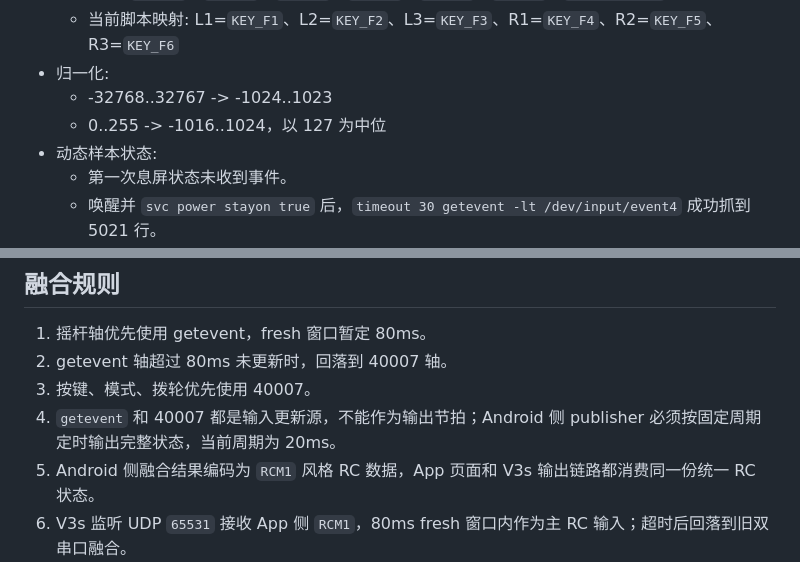
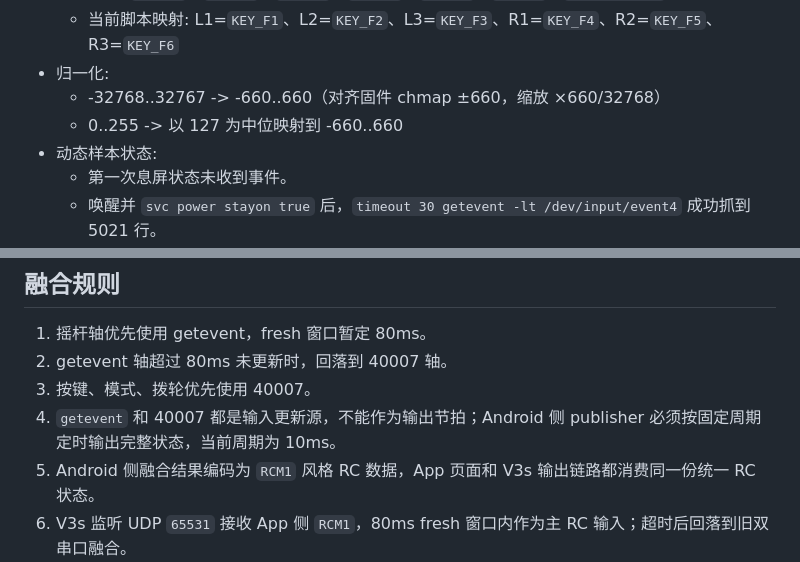
Before and after one commit to Xlio5/DJI_TAP_HUB, a Markdown page: docs/rc_input_contract_20260826.md, 2 parts joined by grey strips. Drawn GitHub-style.

Commit message:
docs: 记录 getevent 频率 10-14Hz 根因 + 更新 RC 输入契约
根因: adbd TCP 5555 transport 无法转发 getevent 输出(USB 正常),
App 回落到 40007(10-14Hz)。方案: 改 Shizuku 直读。
同步更新 rc_input_contract 归一化 ±1024→±660、publish 周期 20ms→10ms。

```diff
--- a/docs/rc_input_contract_20260826.md
+++ b/docs/rc_input_contract_20260826.md
@@ -31,8 +31,8 @@
   - 能力: `KEY_F1`、`KEY_F2`、`KEY_F3`、`KEY_F4`、`KEY_F5`、`KEY_F6`、`KEY_VOLUMEUP`
   - 当前脚本映射: L1=`KEY_F1`、L2=`KEY_F2`、L3=`KEY_F3`、R1=`KEY_F4`、R2=`KEY_F5`、R3=`KEY_F6`
 - 归一化:
-  - -32768..32767 -> -1024..1023
-  - 0..255 -> -1016..1024，以 127 为中位
+  - -32768..32767 -> -660..660（对齐固件 chmap ±660，缩放 ×660/32768）
+  - 0..255 -> 以 127 为中位映射到 -660..660
 - 动态样本状态:
   - 第一次息屏状态未收到事件。
   - 唤醒并 `svc power stayon true` 后，`timeout 30 getevent -lt /dev/input/event4` 成功抓到 5021 行。
@@ -66,7 +66,7 @@
 1. 摇杆轴优先使用 getevent，fresh 窗口暂定 80ms。
 2. getevent 轴超过 80ms 未更新时，回落到 40007 轴。
 3. 按键、模式、拨轮优先使用 40007。
-4. `getevent` 和 40007 都是输入更新源，不能作为输出节拍；Android 侧 publisher 必须按固定周期定时输出完整状态，当前周期为 20ms。
+4. `getevent` 和 40007 都是输入更新源，不能作为输出节拍；Android 侧 publisher 必须按固定周期定时输出完整状态，当前周期为 10ms。
 5. Android 侧融合结果编码为 `RCM1` 风格 RC 数据，App 页面和 V3s 输出链路都消费同一份统一 RC 状态。
 6. V3s 监听 UDP `65531` 接收 App 侧 `RCM1`，80ms fresh 窗口内作为主 RC 输入；超时后回落到旧双串口融合。
 7. V3s 旧双串口解码只保留为 fallback/诊断，不再作为新方案的正常摇杆来源。
```
Also changed, not shown: docs/getevent_freq_issue_20260829.md (added, +51 -0 lines).
